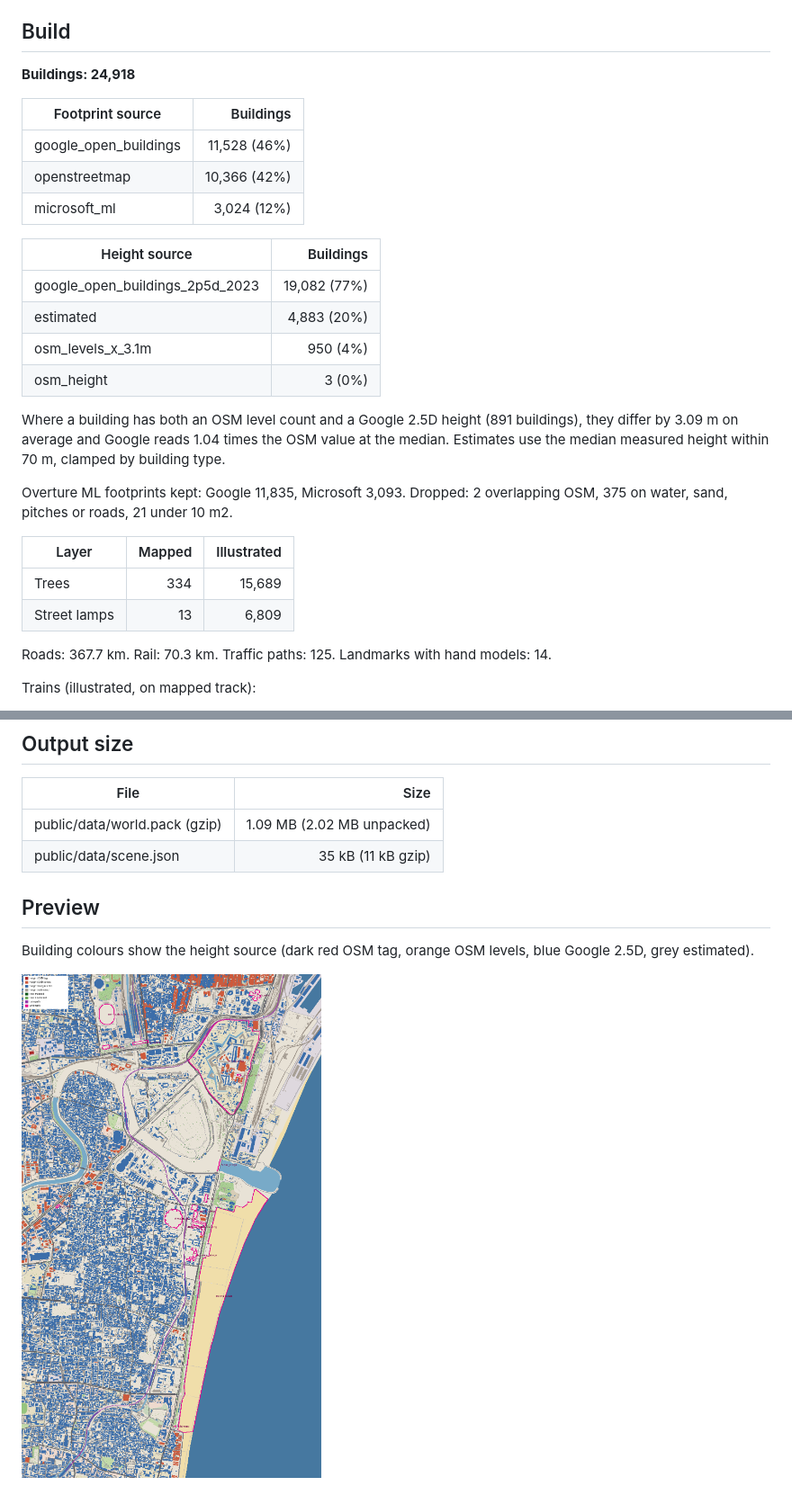
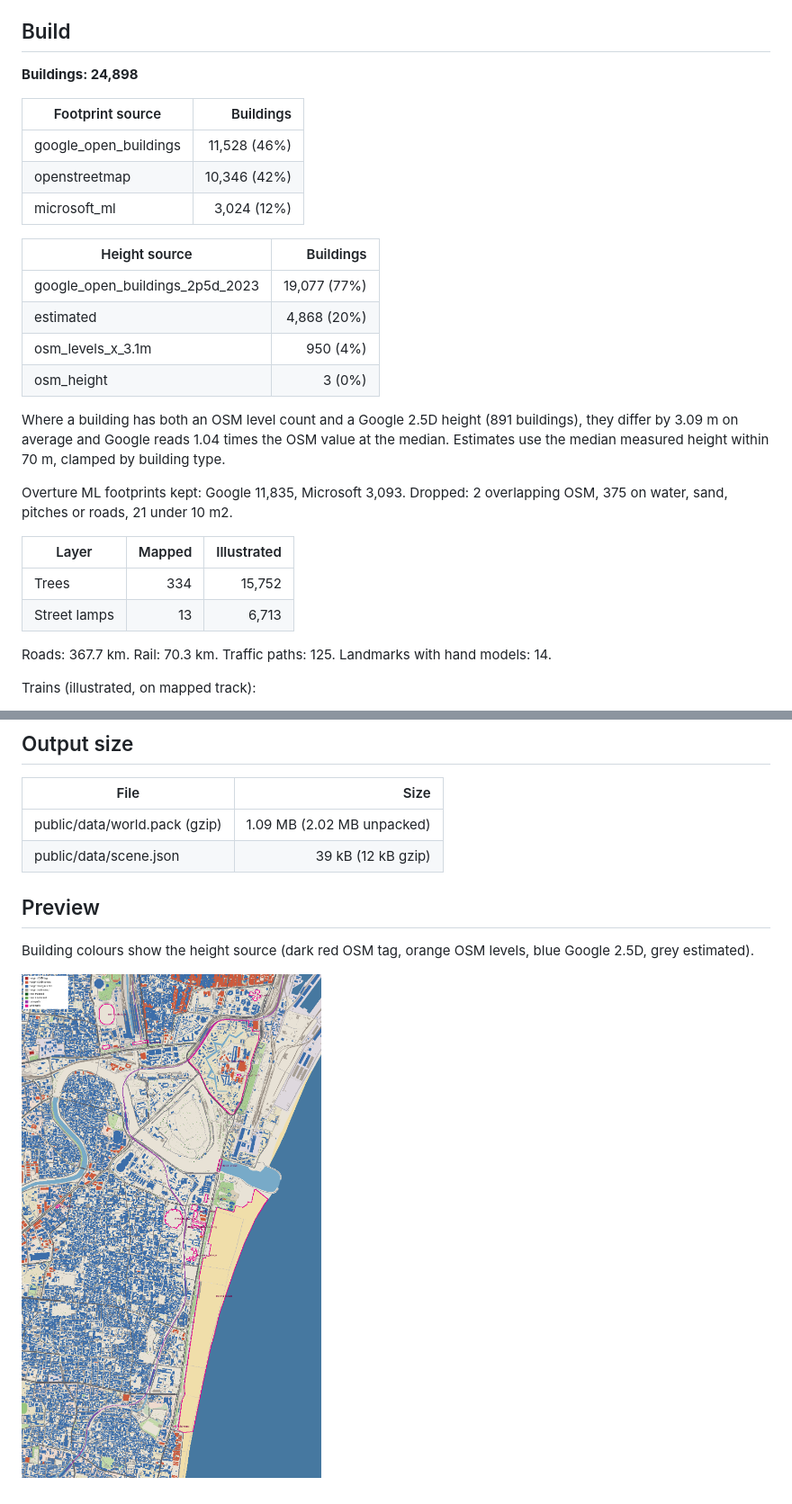
Before and after one commit to Afthab-IN/marina-live, a Markdown page: reports/validation.md, 2 parts joined by grey strips. Shown at 90% size. GitHub-like rendering; pictures changed too: reports/preview.png.

```diff
--- a/reports/validation.md
+++ b/reports/validation.md
@@ -80,18 +80,18 @@ Notes:
 
 ## Build
 
-**Buildings: 24,918**
+**Buildings: 24,898**
 
 | Footprint source | Buildings |
 |---|---:|
 | google_open_buildings | 11,528 (46%) |
-| openstreetmap | 10,366 (42%) |
+| openstreetmap | 10,346 (42%) |
 | microsoft_ml | 3,024 (12%) |
 
 | Height source | Buildings |
 |---|---:|
-| google_open_buildings_2p5d_2023 | 19,082 (77%) |
-| estimated | 4,883 (20%) |
+| google_open_buildings_2p5d_2023 | 19,077 (77%) |
+| estimated | 4,868 (20%) |
 | osm_levels_x_3.1m | 950 (4%) |
 | osm_height | 3 (0%) |
 
@@ -101,8 +101,8 @@ Overture ML footprints kept: Google 11,835, Microsoft 3,093. Dropped: 2 overlapp
 
 | Layer | Mapped | Illustrated |
 |---|---:|---:|
-| Trees | 334 | 15,689 |
-| Street lamps | 13 | 6,809 |
+| Trees | 334 | 15,752 |
+| Street lamps | 13 | 6,713 |
 
 Roads: 367.7 km. Rail: 70.3 km. Traffic paths: 125. Landmarks with hand models: 14.
 
@@ -116,7 +116,7 @@ Trains (illustrated, on mapped track):
 | File | Size |
 |---|---:|
 | public/data/world.pack (gzip) | 1.09 MB (2.02 MB unpacked) |
-| public/data/scene.json | 35 kB (11 kB gzip) |
+| public/data/scene.json | 39 kB (12 kB gzip) |
 
 ## Preview
 
```
Also changed, not shown: other parts of reports/validation.md (+1 -1 lines), 4 other files.
